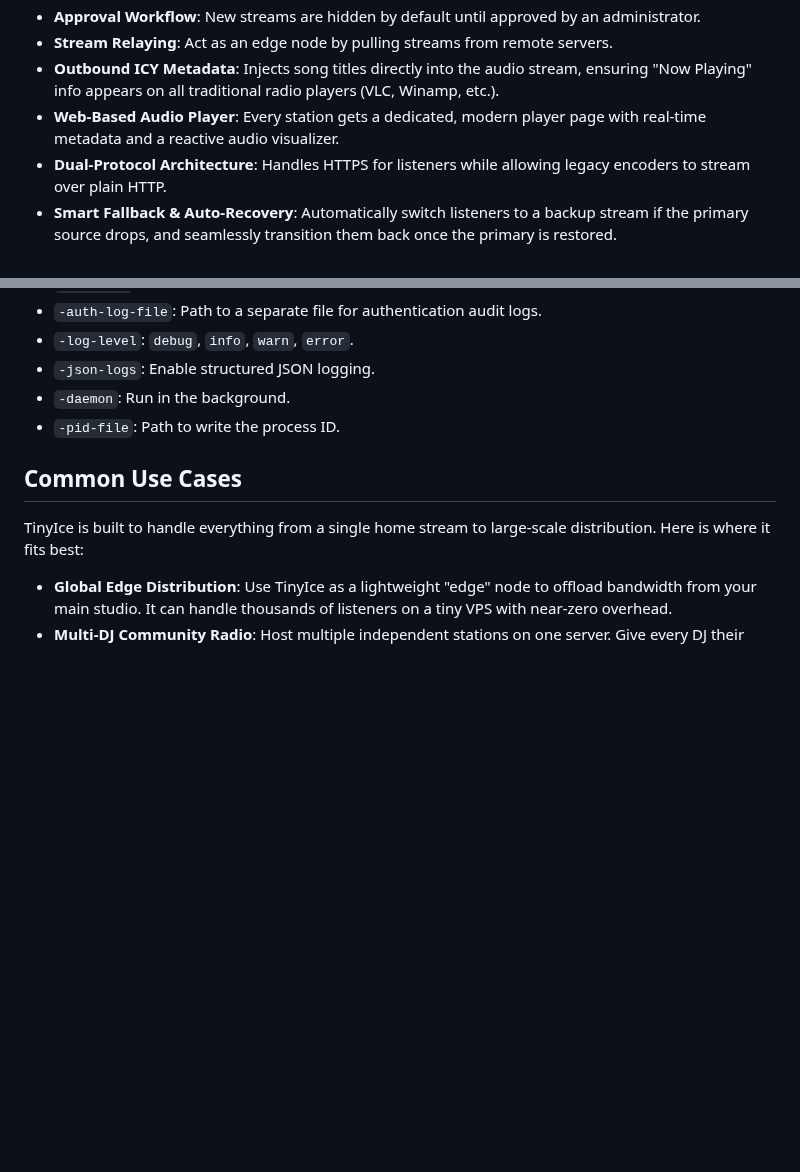
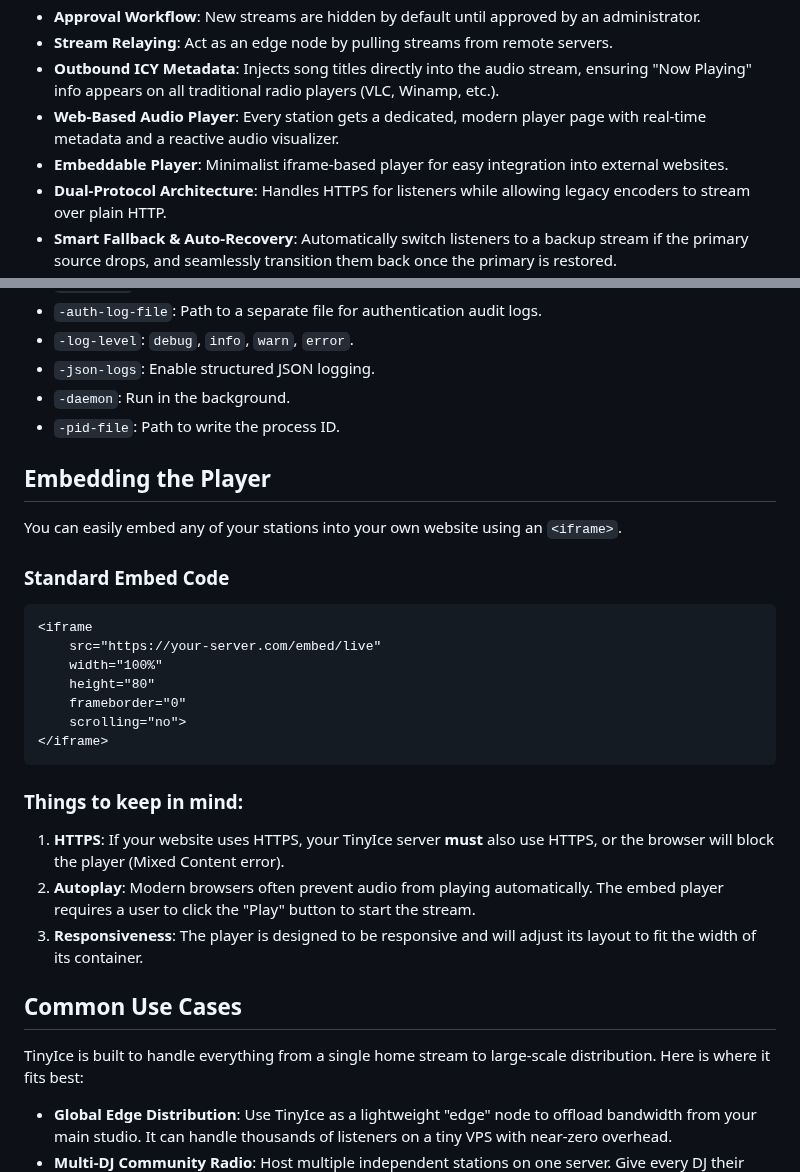
Before and after one commit to theChaparral/tinyice, a Markdown page: README.md, 2 parts joined by grey strips. GitHub-like rendering; blank space fills up the shorter version.

Commit message:
docs: add instructions for embedding the player in README

````diff
--- a/README.md
+++ b/README.md
@@ -44,6 +44,7 @@ Traditional streaming servers can be complex to configure and resource-heavy. Ti
 -   **Stream Relaying**: Act as an edge node by pulling streams from remote servers.
 -   **Outbound ICY Metadata**: Injects song titles directly into the audio stream, ensuring "Now Playing" info appears on all traditional radio players (VLC, Winamp, etc.).
 -   **Web-Based Audio Player**: Every station gets a dedicated, modern player page with real-time metadata and a reactive audio visualizer.
+-   **Embeddable Player**: Minimalist iframe-based player for easy integration into external websites.
 -   **Dual-Protocol Architecture**: Handles HTTPS for listeners while allowing legacy encoders to stream over plain HTTP.
 -   **Smart Fallback & Auto-Recovery**: Automatically switch listeners to a backup stream if the primary source drops, and seamlessly transition them back once the primary is restored.
 -   **Playback Tracking**: View the last 100 songs played per station in the admin dashboard.
@@ -182,6 +183,26 @@ By default, TinyIce will look for `tinyice.json` in the current directory and bi
 -   `-daemon`: Run in the background.
 -   `-pid-file`: Path to write the process ID.
 
+## Embedding the Player
+
+You can easily embed any of your stations into your own website using an `<iframe>`.
+
+### Standard Embed Code
+```html
+<iframe
+    src="https://your-server.com/embed/live"
+    width="100%"
+    height="80"
+    frameborder="0"
+    scrolling="no">
+</iframe>
+```
+
+### Things to keep in mind:
+1.  **HTTPS**: If your website uses HTTPS, your TinyIce server **must** also use HTTPS, or the browser will block the player (Mixed Content error).
+2.  **Autoplay**: Modern browsers often prevent audio from playing automatically. The embed player requires a user to click the "Play" button to start the stream.
+3.  **Responsiveness**: The player is designed to be responsive and will adjust its layout to fit the width of its container.
+
 ## Common Use Cases
 
 TinyIce is built to handle everything from a single home stream to large-scale distribution. Here is where it fits best:
````
